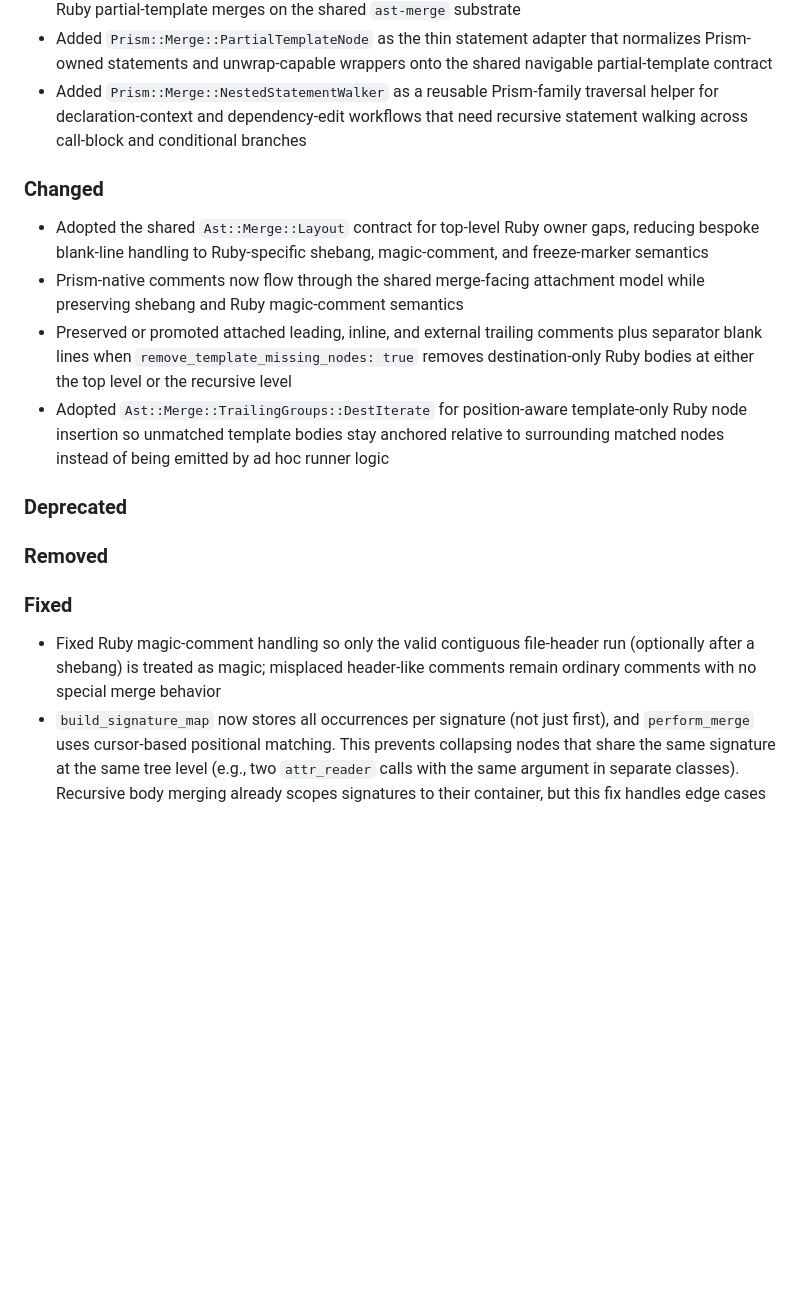
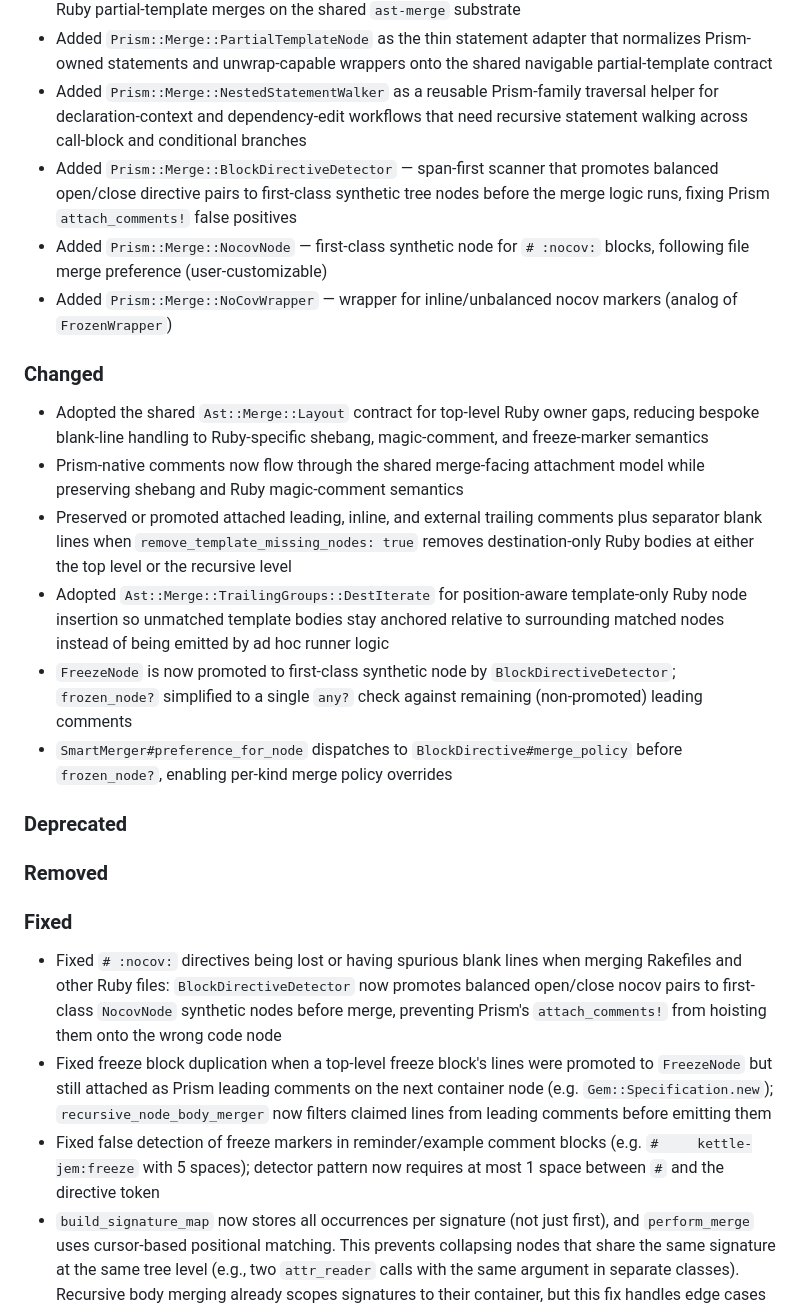
Before and after one commit to kettle-rb/prism-merge, a Markdown page: CHANGELOG.md, the part around the change. GitHub-like rendering; blank space fills up the shorter version.

Commit message:
📝 Changelog: BlockDirective unification and nocov/freeze bug fixes
Co-authored-by: Copilot <223556219+Copilot@users.noreply.github.com>

```diff
--- a/CHANGELOG.md
+++ b/CHANGELOG.md
@@ -24,6 +24,9 @@ Please file a bug if you notice a violation of semantic versioning.
 - Added `Prism::Merge::PartialTemplateMerger` plus recipe-runner coverage for navigable top-level Ruby partial-template merges on the shared `ast-merge` substrate
 - Added `Prism::Merge::PartialTemplateNode` as the thin statement adapter that normalizes Prism-owned statements and unwrap-capable wrappers onto the shared navigable partial-template contract
 - Added `Prism::Merge::NestedStatementWalker` as a reusable Prism-family traversal helper for declaration-context and dependency-edit workflows that need recursive statement walking across call-block and conditional branches
+- Added `Prism::Merge::BlockDirectiveDetector` — span-first scanner that promotes balanced open/close directive pairs to first-class synthetic tree nodes before the merge logic runs, fixing Prism `attach_comments!` false positives
+- Added `Prism::Merge::NocovNode` — first-class synthetic node for `# :nocov:` blocks, following file merge preference (user-customizable)
+- Added `Prism::Merge::NoCovWrapper` — wrapper for inline/unbalanced nocov markers (analog of `FrozenWrapper`)
 
 ### Changed
 
@@ -31,6 +34,8 @@ Please file a bug if you notice a violation of semantic versioning.
 - Prism-native comments now flow through the shared merge-facing attachment model while preserving shebang and Ruby magic-comment semantics
 - Preserved or promoted attached leading, inline, and external trailing comments plus separator blank lines when `remove_template_missing_nodes: true` removes destination-only Ruby bodies at either the top level or the recursive level
 - Adopted `Ast::Merge::TrailingGroups::DestIterate` for position-aware template-only Ruby node insertion so unmatched template bodies stay anchored relative to surrounding matched nodes instead of being emitted by ad hoc runner logic
+- `FreezeNode` is now promoted to first-class synthetic node by `BlockDirectiveDetector`; `frozen_node?` simplified to a single `any?` check against remaining (non-promoted) leading comments
+- `SmartMerger#preference_for_node` dispatches to `BlockDirective#merge_policy` before `frozen_node?`, enabling per-kind merge policy overrides
 
 ### Deprecated
 
@@ -38,7 +43,9 @@ Please file a bug if you notice a violation of semantic versioning.
 
 ### Fixed
 
-- Fixed Ruby magic-comment handling so only the valid contiguous file-header run (optionally after a shebang) is treated as magic; misplaced header-like comments remain ordinary comments with no special merge behavior
+- Fixed `# :nocov:` directives being lost or having spurious blank lines when merging Rakefiles and other Ruby files: `BlockDirectiveDetector` now promotes balanced open/close nocov pairs to first-class `NocovNode` synthetic nodes before merge, preventing Prism's `attach_comments!` from hoisting them onto the wrong code node
+- Fixed freeze block duplication when a top-level freeze block's lines were promoted to `FreezeNode` but still attached as Prism leading comments on the next container node (e.g. `Gem::Specification.new`); `recursive_node_body_merger` now filters claimed lines from leading comments before emitting them
+- Fixed false detection of freeze markers in reminder/example comment blocks (e.g. `#     kettle-jem:freeze` with 5 spaces); detector pattern now requires at most 1 space between `#` and the directive token
 - `build_signature_map` now stores all occurrences per signature (not just first),
   and `perform_merge` uses cursor-based positional matching. This prevents collapsing
   nodes that share the same signature at the same tree level (e.g., two `attr_reader`
```
